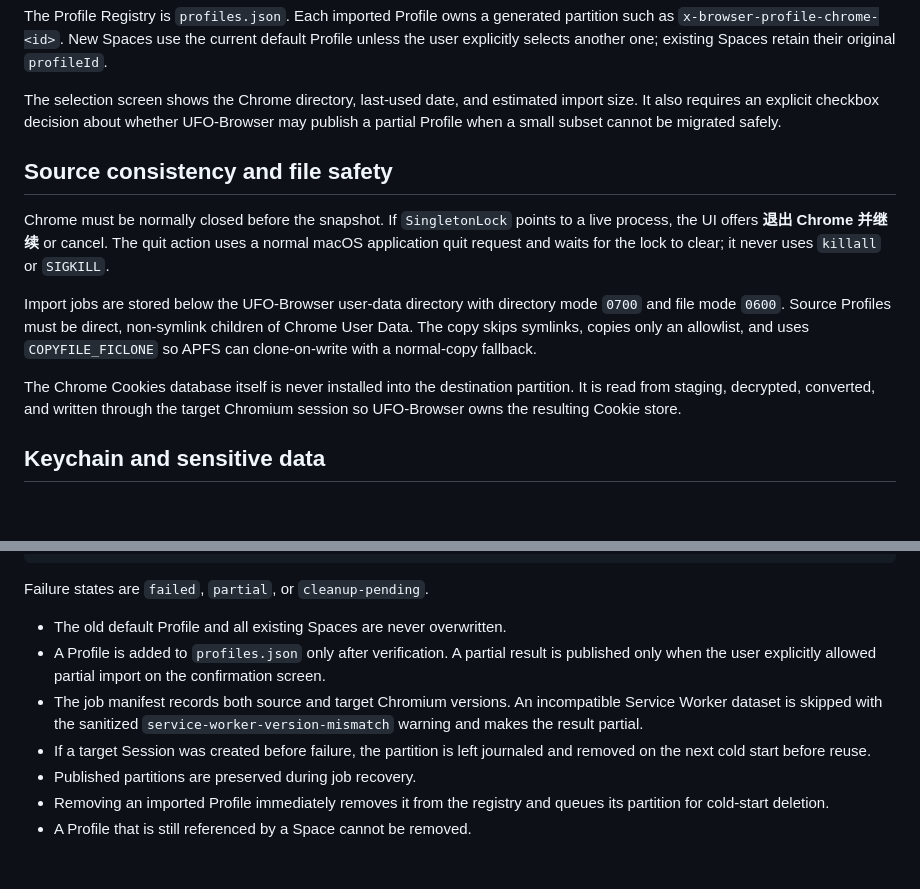
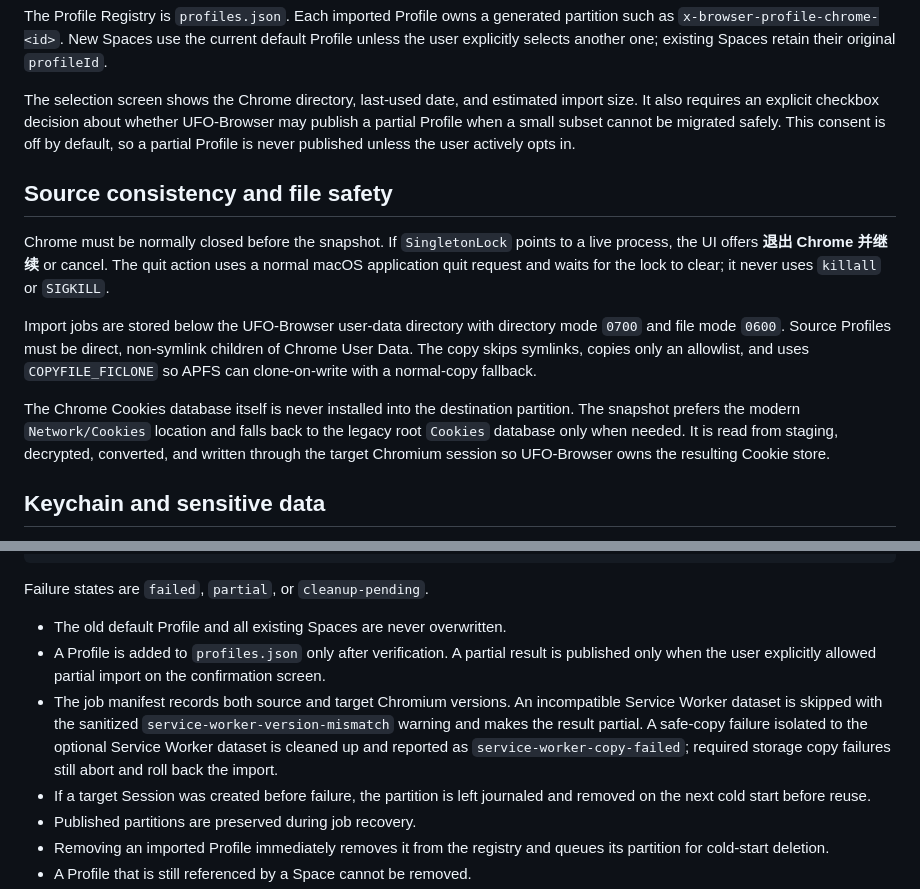
Before and after one commit to VictorSimon1/ufo-browser, a Markdown page: docs/chrome-login-import.md, 2 parts joined by grey strips. Drawn GitHub-style; blank space fills up the shorter version.

```diff
--- a/docs/chrome-login-import.md
+++ b/docs/chrome-login-import.md
@@ -50,7 +50,7 @@ The implementation lives under `src/main/chrome-import/`:
 
 The Profile Registry is `profiles.json`. Each imported Profile owns a generated partition such as `x-browser-profile-chrome-<id>`. New Spaces use the current default Profile unless the user explicitly selects another one; existing Spaces retain their original `profileId`.
 
-The selection screen shows the Chrome directory, last-used date, and estimated import size. It also requires an explicit checkbox decision about whether UFO-Browser may publish a partial Profile when a small subset cannot be migrated safely.
+The selection screen shows the Chrome directory, last-used date, and estimated import size. It also requires an explicit checkbox decision about whether UFO-Browser may publish a partial Profile when a small subset cannot be migrated safely. This consent is off by default, so a partial Profile is never published unless the user actively opts in.
 
 ## Source consistency and file safety
 
@@ -58,7 +58,7 @@ Chrome must be normally closed before the snapshot. If `SingletonLock` points to
 
 Import jobs are stored below the UFO-Browser user-data directory with directory mode `0700` and file mode `0600`. Source Profiles must be direct, non-symlink children of Chrome User Data. The copy skips symlinks, copies only an allowlist, and uses `COPYFILE_FICLONE` so APFS can clone-on-write with a normal-copy fallback.
 
-The Chrome Cookies database itself is never installed into the destination partition. It is read from staging, decrypted, converted, and written through the target Chromium session so UFO-Browser owns the resulting Cookie store.
+The Chrome Cookies database itself is never installed into the destination partition. The snapshot prefers the modern `Network/Cookies` location and falls back to the legacy root `Cookies` database only when needed. It is read from staging, decrypted, converted, and written through the target Chromium session so UFO-Browser owns the resulting Cookie store.
 
 ## Keychain and sensitive data
 
@@ -81,7 +81,7 @@ Failure states are `failed`, `partial`, or `cleanup-pending`.
 
 - The old default Profile and all existing Spaces are never overwritten.
 - A Profile is added to `profiles.json` only after verification. A partial result is published only when the user explicitly allowed partial import on the confirmation screen.
-- The job manifest records both source and target Chromium versions. An incompatible Service Worker dataset is skipped with the sanitized `service-worker-version-mismatch` warning and makes the result partial.
+- The job manifest records both source and target Chromium versions. An incompatible Service Worker dataset is skipped with the sanitized `service-worker-version-mismatch` warning and makes the result partial. A safe-copy failure isolated to the optional Service Worker dataset is cleaned up and reported as `service-worker-copy-failed`; required storage copy failures still abort and roll back the import.
 - If a target Session was created before failure, the partition is left journaled and removed on the next cold start before reuse.
 - Published partitions are preserved during job recovery.
 - Removing an imported Profile immediately removes it from the registry and queues its partition for cold-start deletion.
```
Also changed, not shown: README.md (+1 -1 lines), goal.md (+1 -1 lines).
